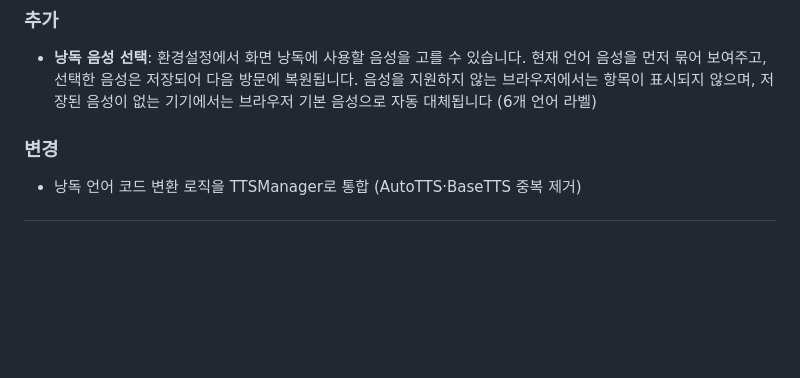
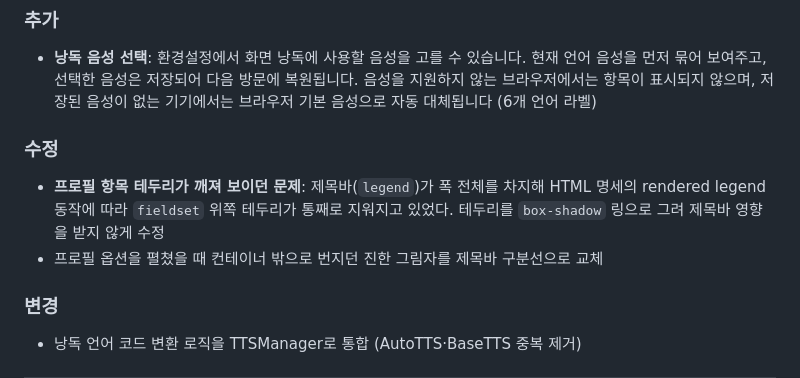
Before and after one commit to Daegu-Cyber-University/ModuWeb, a Markdown page: CHANGELOG.md, the part around one of its changes. Drawn GitHub-style; blank space fills up the shorter version.

Commit message:
Docs: CHANGELOG 2.3.0 릴리스 항목 확정

```diff
--- a/CHANGELOG.md
+++ b/CHANGELOG.md
@@ -12,5 +16,9 @@
 ### 추가
 - **낭독 음성 선택**: 환경설정에서 화면 낭독에 사용할 음성을 고를 수 있습니다. 현재 언어 음성을 먼저 묶어 보여주고, 선택한 음성은 저장되어 다음 방문에 복원됩니다. 음성을 지원하지 않는 브라우저에서는 항목이 표시되지 않으며, 저장된 음성이 없는 기기에서는 브라우저 기본 음성으로 자동 대체됩니다 (6개 언어 라벨)
+
+### 수정
+- **프로필 항목 테두리가 깨져 보이던 문제**: 제목바(`legend`)가 폭 전체를 차지해 HTML 명세의 rendered legend 동작에 따라 `fieldset` 위쪽 테두리가 통째로 지워지고 있었다. 테두리를 `box-shadow` 링으로 그려 제목바 영향을 받지 않게 수정
+- 프로필 옵션을 펼쳤을 때 컨테이너 밖으로 번지던 진한 그림자를 제목바 구분선으로 교체
 
 ### 변경
 - 낭독 언어 코드 변환 로직을 TTSManager로 통합 (AutoTTS·BaseTTS 중복 제거)
```
Also changed, not shown: other parts of CHANGELOG.md (+4 -0 lines).
